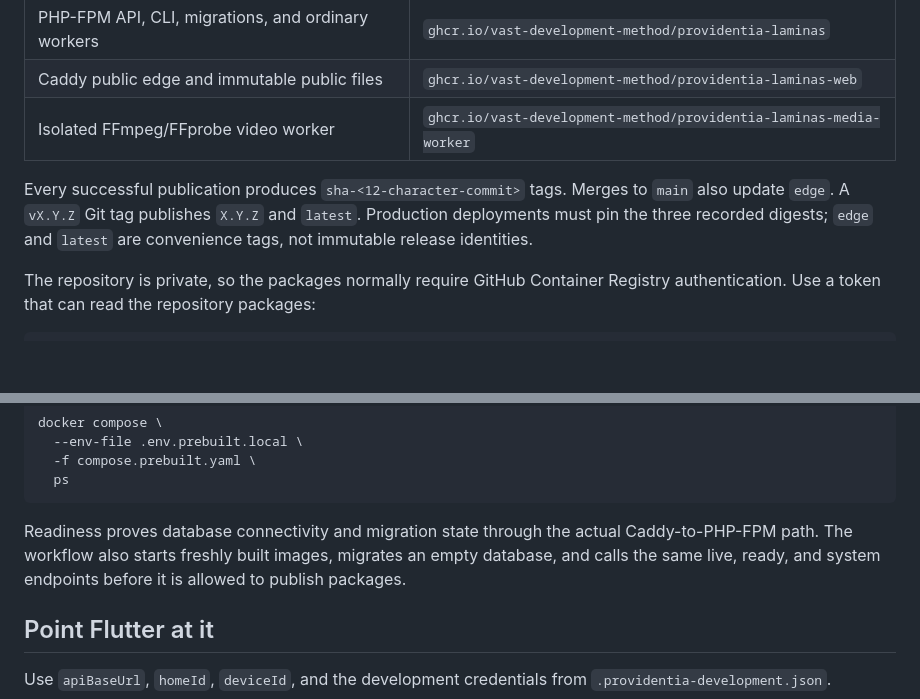
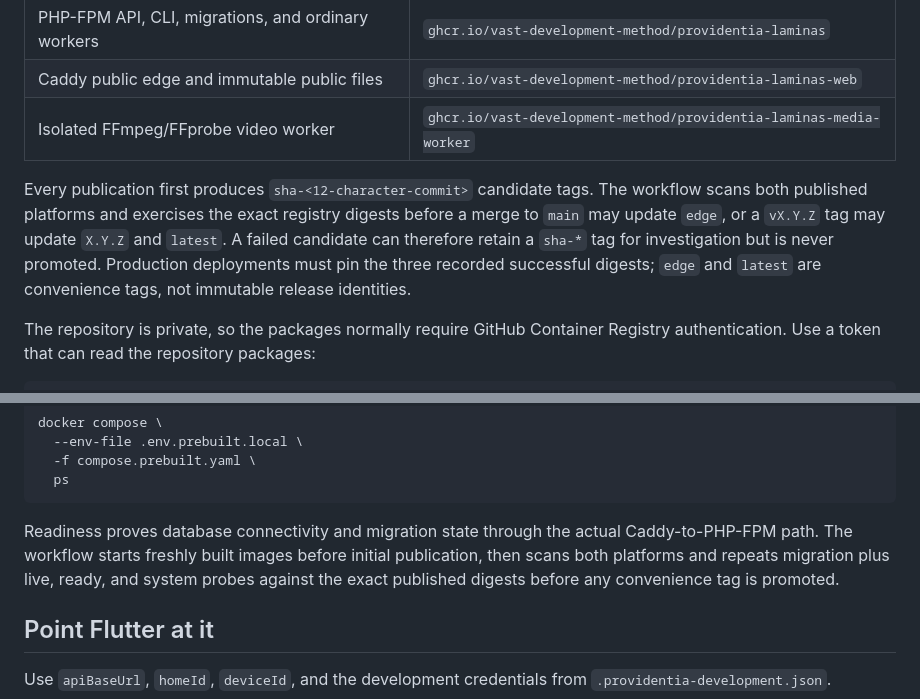
Before and after one commit to providentia-systems/backend, a Markdown page: docs/deployment/prebuilt-images.md, 2 parts joined by grey strips. GitHub-like rendering; blank space fills up the shorter version.

Commit message:
docs(release): explain digest promotion boundary

````diff
--- a/docs/deployment/prebuilt-images.md
+++ b/docs/deployment/prebuilt-images.md
@@ -19,10 +19,13 @@ only in this loopback profile.
 | Caddy public edge and immutable public files | `ghcr.io/vast-development-method/providentia-laminas-web` |
 | Isolated FFmpeg/FFprobe video worker | `ghcr.io/vast-development-method/providentia-laminas-media-worker` |
 
-Every successful publication produces `sha-<12-character-commit>` tags.
-Merges to `main` also update `edge`. A `vX.Y.Z` Git tag publishes `X.Y.Z` and
-`latest`. Production deployments must pin the three recorded digests; `edge`
-and `latest` are convenience tags, not immutable release identities.
+Every publication first produces `sha-<12-character-commit>` candidate tags.
+The workflow scans both published platforms and exercises the exact registry
+digests before a merge to `main` may update `edge`, or a `vX.Y.Z` tag may
+update `X.Y.Z` and `latest`. A failed candidate can therefore retain a `sha-*`
+tag for investigation but is never promoted. Production deployments must pin
+the three recorded successful digests; `edge` and `latest` are convenience
+tags, not immutable release identities.
 
 The repository is private, so the packages normally require GitHub Container
 Registry authentication. Use a token that can read the repository packages:
@@ -101,9 +104,10 @@ docker compose \
 ```
 
 Readiness proves database connectivity and migration state through the actual
-Caddy-to-PHP-FPM path. The workflow also starts freshly built images, migrates
-an empty database, and calls the same live, ready, and system endpoints before
-it is allowed to publish packages.
+Caddy-to-PHP-FPM path. The workflow starts freshly built images before initial
+publication, then scans both platforms and repeats migration plus live, ready,
+and system probes against the exact published digests before any convenience
+tag is promoted.
 
 ## Point Flutter at it
 
````
